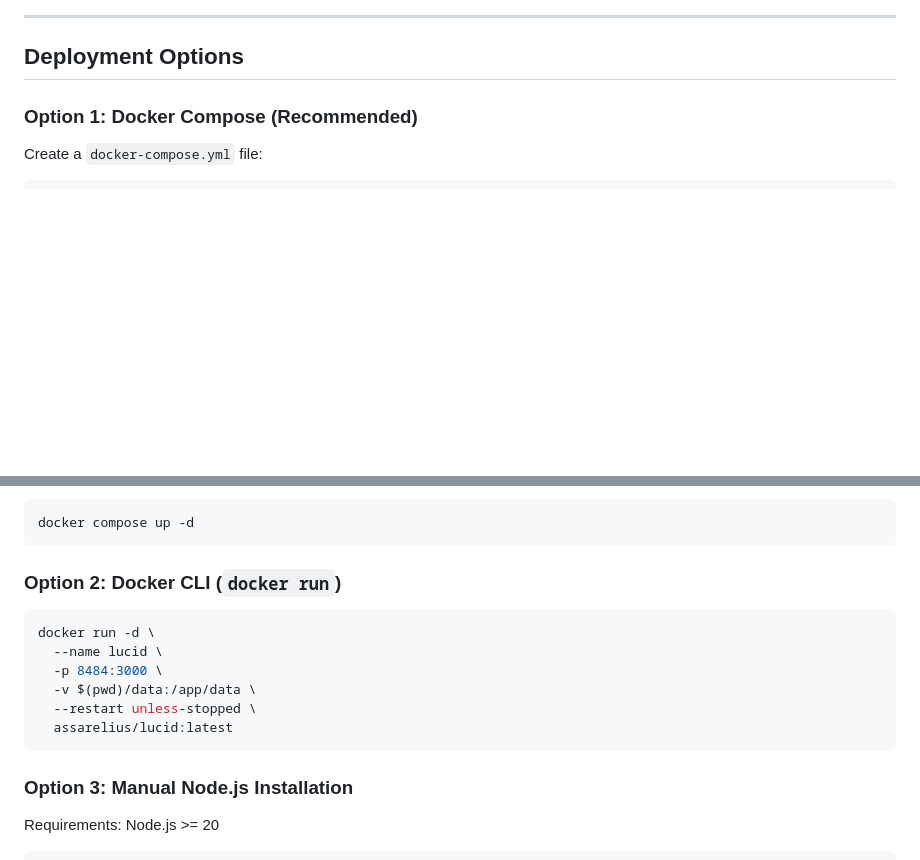
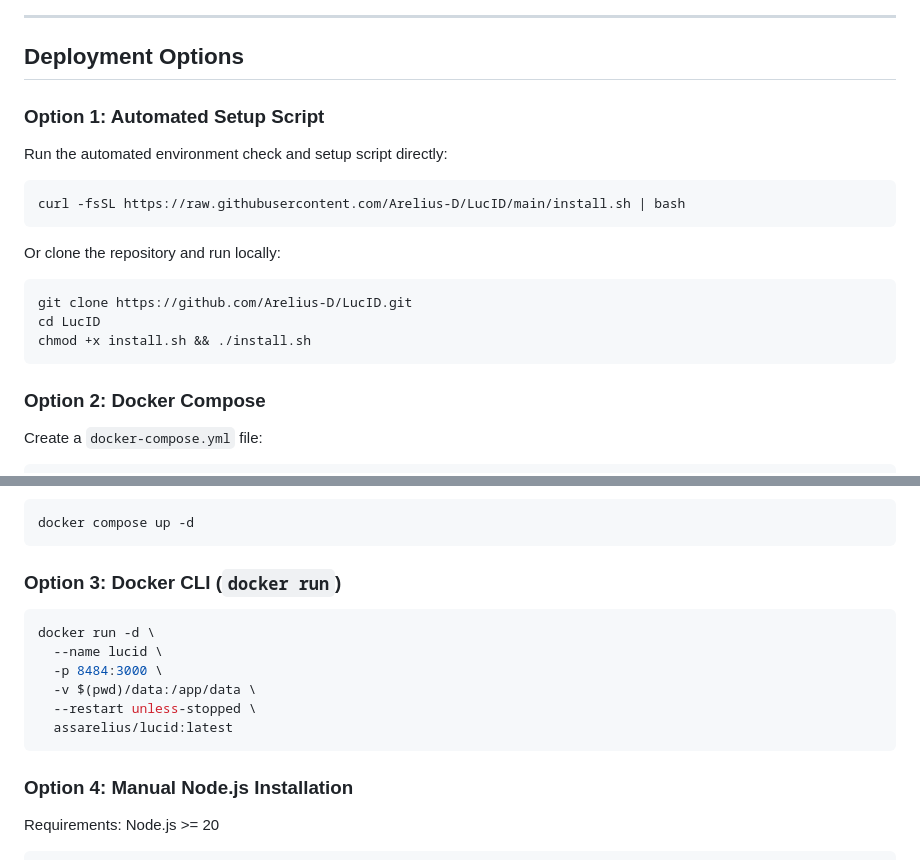
Before and after one commit to Arelius-D/LucID, a Markdown page: README.md, 2 parts joined by grey strips. Drawn GitHub-style; blank space fills up the shorter version.

Commit message:
docs: add Option 1 Automated Setup Script (install.sh) to README deployment options

````diff
--- a/README.md
+++ b/README.md
@@ -70,7 +70,23 @@ sequenceDiagram
 
 ## Deployment Options
 
-### Option 1: Docker Compose (Recommended)
+### Option 1: Automated Setup Script
+
+Run the automated environment check and setup script directly:
+
+```bash
+curl -fsSL https://raw.githubusercontent.com/Arelius-D/LucID/main/install.sh | bash
+```
+
+Or clone the repository and run locally:
+
+```bash
+git clone https://github.com/Arelius-D/LucID.git
+cd LucID
+chmod +x install.sh && ./install.sh
+```
+
+### Option 2: Docker Compose
 
 Create a `docker-compose.yml` file:
 
@@ -91,7 +107,7 @@ Start the service:
 docker compose up -d
 ```
 
-### Option 2: Docker CLI (`docker run`)
+### Option 3: Docker CLI (`docker run`)
 
 ```bash
 docker run -d \
@@ -102,7 +118,7 @@ docker run -d \
   assarelius/lucid:latest
 ```
 
-### Option 3: Manual Node.js Installation
+### Option 4: Manual Node.js Installation
 
 Requirements: Node.js >= 20
 
````
